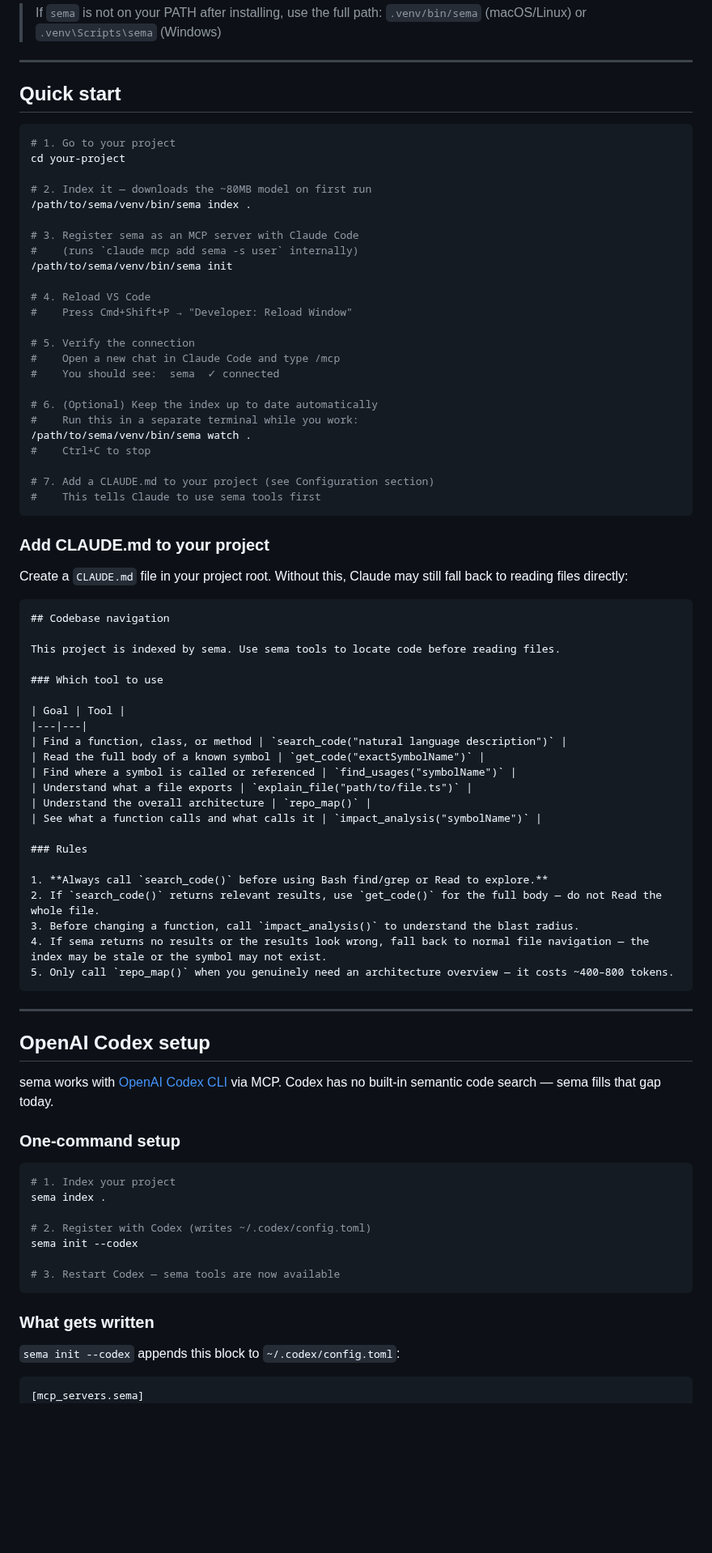
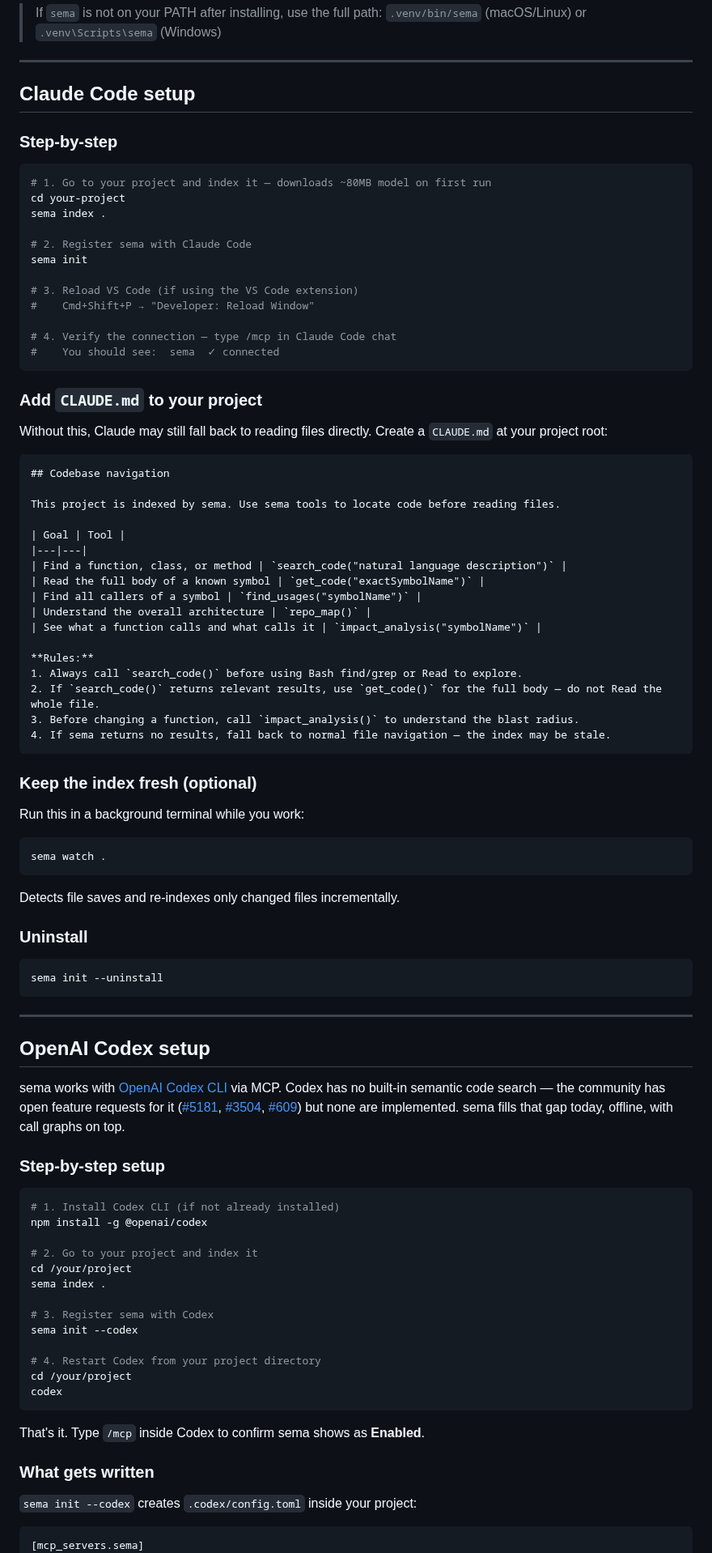
Before and after one commit to masihmoloodian/sema, a Markdown page: README.md, the part around one of its changes. Shown at 81% size. Rendered like a GitHub page; blank space fills up the shorter version.

````diff
--- a/README.md
+++ b/README.md
@@ -298,85 +300,94 @@ uv pip install -e ".[dev]"
 
 ---
 
-## Quick start
+## Claude Code setup
+
+### Step-by-step
 
 ```bash
-# 1. Go to your project
+# 1. Go to your project and index it — downloads ~80MB model on first run
 cd your-project
+sema index .
 
-# 2. Index it — downloads the ~80MB model on first run
-/path/to/sema/venv/bin/sema index .
+# 2. Register sema with Claude Code
+sema init
 
-# 3. Register sema as an MCP server with Claude Code
-#    (runs `claude mcp add sema -s user` internally)
-/path/to/sema/venv/bin/sema init
+# 3. Reload VS Code (if using the VS Code extension)
+#    Cmd+Shift+P → "Developer: Reload Window"
 
-# 4. Reload VS Code
-#    Press Cmd+Shift+P → "Developer: Reload Window"
-
-# 5. Verify the connection
-#    Open a new chat in Claude Code and type /mcp
+# 4. Verify the connection — type /mcp in Claude Code chat
 #    You should see:  sema  ✓ connected
-
-# 6. (Optional) Keep the index up to date automatically
-#    Run this in a separate terminal while you work:
-/path/to/sema/venv/bin/sema watch .
-#    Ctrl+C to stop
-
-# 7. Add a CLAUDE.md to your project (see Configuration section)
-#    This tells Claude to use sema tools first
 ```
 
-### Add CLAUDE.md to your project
+### Add `CLAUDE.md` to your project
 
-Create a `CLAUDE.md` file in your project root. Without this, Claude may still fall back to reading files directly:
+Without this, Claude may still fall back to reading files directly. Create a `CLAUDE.md` at your project root:
 
 ```markdown
 ## Codebase navigation
 
 This project is indexed by sema. Use sema tools to locate code before reading files.
 
-### Which tool to use
-
 | Goal | Tool |
 |---|---|
 | Find a function, class, or method | `search_code("natural language description")` |
 | Read the full body of a known symbol | `get_code("exactSymbolName")` |
-| Find where a symbol is called or referenced | `find_usages("symbolName")` |
-| Understand what a file exports | `explain_file("path/to/file.ts")` |
+| Find all callers of a symbol | `find_usages("symbolName")` |
 | Understand the overall architecture | `repo_map()` |
 | See what a function calls and what calls it | `impact_analysis("symbolName")` |
 
-### Rules
-
-1. **Always call `search_code()` before using Bash find/grep or Read to explore.**
+**Rules:**
+1. Always call `search_code()` before using Bash find/grep or Read to explore.
 2. If `search_code()` returns relevant results, use `get_code()` for the full body — do not Read the whole file.
 3. Before changing a function, call `impact_analysis()` to understand the blast radius.
-4. If sema returns no results or the results look wrong, fall back to normal file navigation — the index may be stale or the symbol may not exist.
-5. Only call `repo_map()` when you genuinely need an architecture overview — it costs ~400–800 tokens.
+4. If sema returns no results, fall back to normal file navigation — the index may be stale.
+```
+
+### Keep the index fresh (optional)
+
+Run this in a background terminal while you work:
+
+```bash
+sema watch .
+```
+
+Detects file saves and re-indexes only changed files incrementally.
+
+### Uninstall
+
+```bash
+sema init --uninstall
 ```
 
 ---
 
 ## OpenAI Codex setup
 
-sema works with [OpenAI Codex CLI](https://github.com/openai/codex) via MCP. Codex has no built-in semantic code search — sema fills that gap today.
+sema works with [OpenAI Codex CLI](https://github.com/openai/codex) via MCP. Codex has no built-in semantic code search — the community has open feature requests for it ([#5181](https://github.com/openai/codex/issues/5181), [#3504](https://github.com/openai/codex/issues/3504), [#609](https://github.com/openai/codex/issues/609)) but none are implemented. sema fills that gap today, offline, with call graphs on top.
 
-### One-command setup
+### Step-by-step setup
 
 ```bash
-# 1. Index your project
+# 1. Install Codex CLI (if not already installed)
+npm install -g @openai/codex
+
+# 2. Go to your project and index it
+cd /your/project
 sema index .
 
-# 2. Register with Codex (writes ~/.codex/config.toml)
+# 3. Register sema with Codex
 sema init --codex
 
-# 3. Restart Codex — sema tools are now available
+# 4. Restart Codex from your project directory
+cd /your/project
+codex
 ```
+
+That's it. Type `/mcp` inside Codex to confirm sema shows as **Enabled**.
 
 ### What gets written
 
-`sema init --codex` appends this block to `~/.codex/config.toml`:
+`sema init --codex` creates `.codex/config.toml` inside your project:
 
 ```toml
 [mcp_servers.sema]
````
Also changed, not shown: other parts of README.md (+42 -18 lines).
